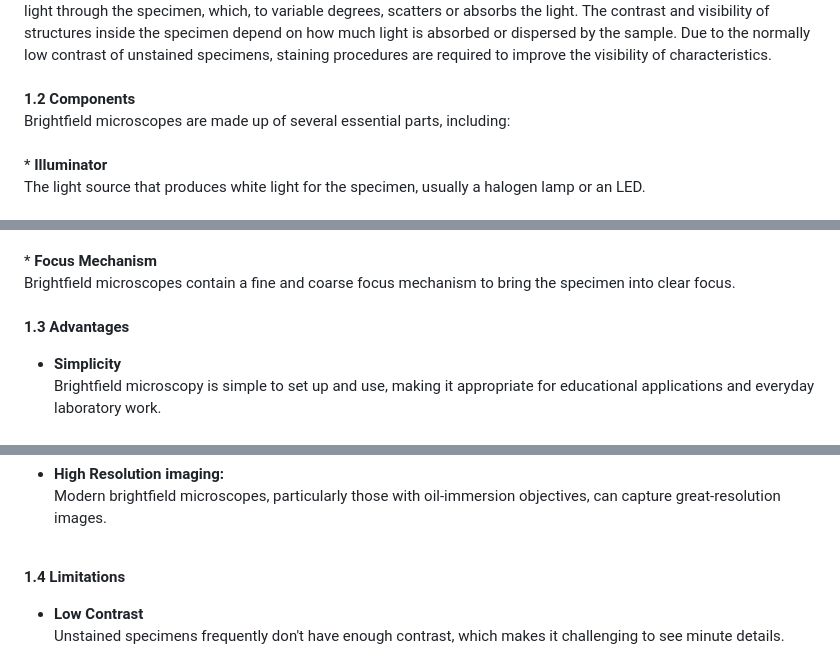
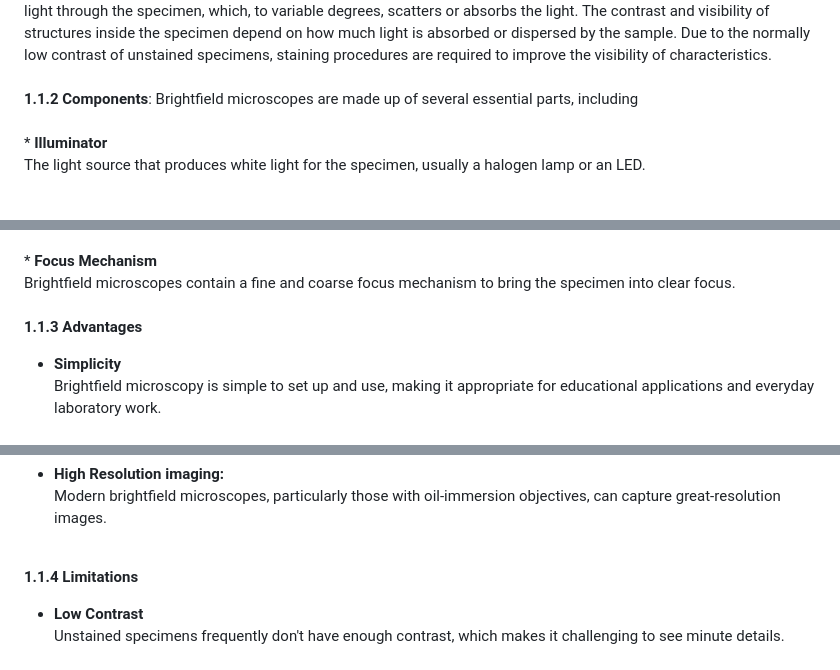
Before and after one commit to virtual-labs/exp-microscopy-iitk, a Markdown page: experiment/theory.md, 3 parts joined by grey strips. Drawn GitHub-style.

```diff
--- a/experiment/theory.md
+++ b/experiment/theory.md
@@ -8,6 +8,5 @@ The most popular and fundamental type of optical microscopy is brightfield micro
 Transmitted light is the underlying principle of brightfield microscopy. This technique involves passing visible white light through the specimen, which, to variable degrees, scatters or absorbs the light. The contrast and visibility of structures inside the specimen depend on how much light is absorbed or dispersed by the sample. Due to the normally low contrast of unstained specimens, staining procedures are required to improve the visibility of characteristics.<br><br>
-<b>1.2 Components</b><br>
-Brightfield microscopes are made up of several essential parts, including:<br><br>
+ <b>1.1.2 Components</b>: Brightfield microscopes are made up of several essential parts, including<br><br>
 * <b>Illuminator</b><br>
 The light source that produces white light for the specimen, usually a halogen lamp or an LED.<br><br>
 * <b>Condenser Lens</b><br>
@@ -23,7 +22,7 @@ The eyepiece lens is held in place by the eyepiece tube and body tube, which als
 * <b>Focus Mechanism</b><br>
 Brightfield microscopes contain a fine and coarse focus mechanism to bring the specimen into clear focus. <br><br>
 
-<b>1.3 Advantages</b><br>
+<b>1.1.3 Advantages</b><br>
 * <b>Simplicity</b><br>
 Brightfield microscopy is simple to set up and use, making it appropriate for educational applications and everyday laboratory work.<br><br>
 * <b>Versatility</b><br>
@@ -31,7 +30,7 @@ It can be applied to stained and unstained samples, allowing for a wide range of
 * <b>Live cell observation:</b><br> Brightfield microscopy is a crucial tool in biology and microbiology because it allows observation of living cells and tissues.<br> <br>
 * <b>High Resolution imaging:</b><br> Modern brightfield microscopes, particularly those with oil-immersion objectives, can capture great-resolution images. <br><br>
 
-<b> 1.4 Limitations</b><br>
+<b> 1.1.4 Limitations</b><br>
  * <b>Low Contrast</b><br>
 Unstained specimens frequently don't have enough contrast, which makes it challenging to see minute details.<br><br>
 * <b>Sample preparation</b><br>
```
Also changed, not shown: other parts of experiment/theory.md (+24 -24 lines).
